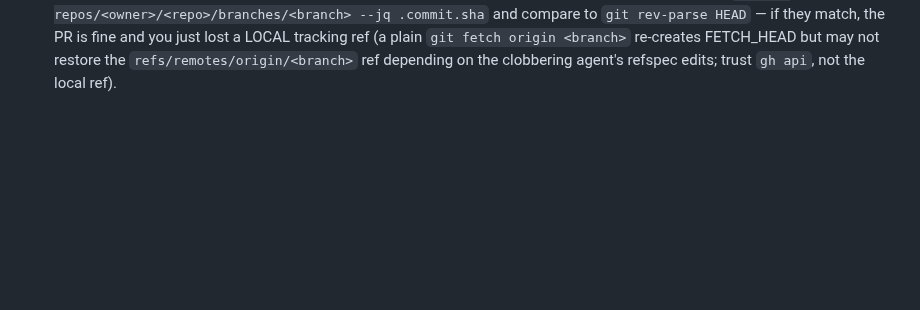
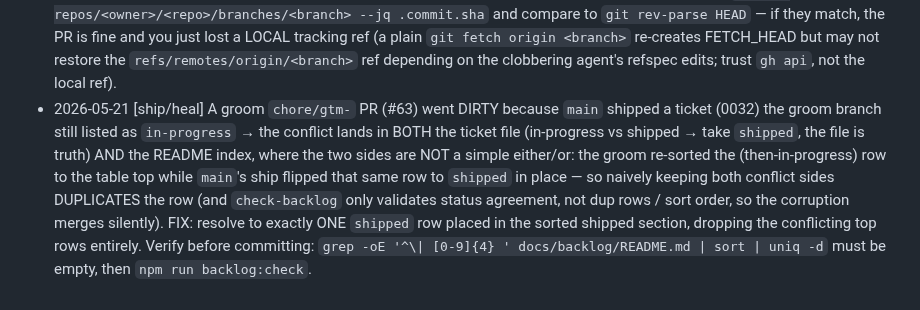
Before and after one commit to mutaaf/almanac, a Markdown page: docs/LESSONS.md, the part around the change. Rendered like a GitHub page; blank space fills up the shorter version.

Commit message:
docs: log the DIRTY-conflict dedup recipe for groom-vs-shipped collisions
Co-Authored-By: Claude Opus 4.7 (1M context) <noreply@anthropic.com>

```diff
--- a/docs/LESSONS.md
+++ b/docs/LESSONS.md
@@ -54,3 +54,4 @@ check never blocks a merge and is never a reason to "fix" anything.
 - 2026-05-21 [dev] `adopt-and-adapt.spec.ts:345` ("compose with a seed … then clears the seed") and `hundred-day.spec.ts:146` fail LOCALLY on this Mac (deterministically at `--workers=1` for the adopt one; a 45s test-timeout for the hundred-day one) while `origin/main`'s CI for the SAME commit is green → these are local-environment artifacts, not regressions. Proof technique when you suspect a failure is pre-existing: check out the unmodified base commit's source over your changed src files (`git checkout <base> -- src/...`), re-run the suspect test; if it still fails with your code reverted, it is not yours — restore with `git checkout HEAD -- src/...` and trust CI (which has `retries: 2` + per-project jobs + Linux runners that don't hit the local timing). Do NOT weaken these tests; they pass on CI. (The `git worktree add <base>` route to the same end is unreliable because a symlinked `node_modules` loads a duplicate `@playwright/test` and throws "did not expect test.describe() to be called here".)
 - 2026-05-21 [dev/heal] `protocol-link.spec.ts:177` (0017 "Share this protocol link" tap-target) failed the `E2E (mobile-webkit)` GATE on CI AND locally with `expect(box.height).toBeGreaterThanOrEqual(44)` receiving `43.99998474121094` → an element whose height comes only from font/padding/border (no explicit min-height cushion) can render a hair under 44 because WebKit's iPhone-15 device-pixel-ratio rounds the box to a fractional value just below the integer floor; `min-height: 44px` alone does NOT guarantee `getBoundingClientRect().height >= 44`. Proven pre-existing via the base-revert technique above (failed with all of 0025's src reverted), so it was NOT introduced by the in-flight ticket. FIX at the SOURCE, never the test: `box-sizing: border-box; min-height: 45px;` on `.share-protocol__btn` so the rendered box clears 44 on every DPR; the `>= 44` assertion is left exactly as written. General rule for `>= 44` tap-target assertions: give the element a min-height ≥45px (a 1px cushion) so sub-pixel rounding can't drop it under the HIG floor.
 - 2026-05-21 [dev] After a concurrent launchd agent clobbered the shared checkout mid-ship (`git checkout main && reset --hard` — the documented 2026-05-20 failure), recovery via `git checkout feat/<id>` restored HEAD + all committed files BUT the clobber had also PRUNED the `origin/feat/<id>` remote-tracking ref, so `git log origin/feat/<id>` then dies with "ambiguous argument … unknown revision" even though the branch + PR are perfectly healthy on GitHub and CI is running against the right SHA. Do NOT panic-repush or assume the push was lost: confirm the remote tip with `gh api repos/<owner>/<repo>/branches/<branch> --jq .commit.sha` and compare to `git rev-parse HEAD` — if they match, the PR is fine and you just lost a LOCAL tracking ref (a plain `git fetch origin <branch>` re-creates FETCH_HEAD but may not restore the `refs/remotes/origin/<branch>` ref depending on the clobbering agent's refspec edits; trust `gh api`, not the local ref).
+- 2026-05-21 [ship/heal] A groom `chore/gtm-` PR (#63) went DIRTY because `main` shipped a ticket (0032) the groom branch still listed as `in-progress` → the conflict lands in BOTH the ticket file (in-progress vs shipped → take `shipped`, the file is truth) AND the README index, where the two sides are NOT a simple either/or: the groom re-sorted the (then-in-progress) row to the table top while `main`'s ship flipped that same row to `shipped` in place — so naively keeping both conflict sides DUPLICATES the row (and `check-backlog` only validates status agreement, not dup rows / sort order, so the corruption merges silently). FIX: resolve to exactly ONE `shipped` row placed in the sorted shipped section, dropping the conflicting top rows entirely. Verify before committing: `grep -oE '^\| [0-9]{4} ' docs/backlog/README.md | sort | uniq -d` must be empty, then `npm run backlog:check`.
```
